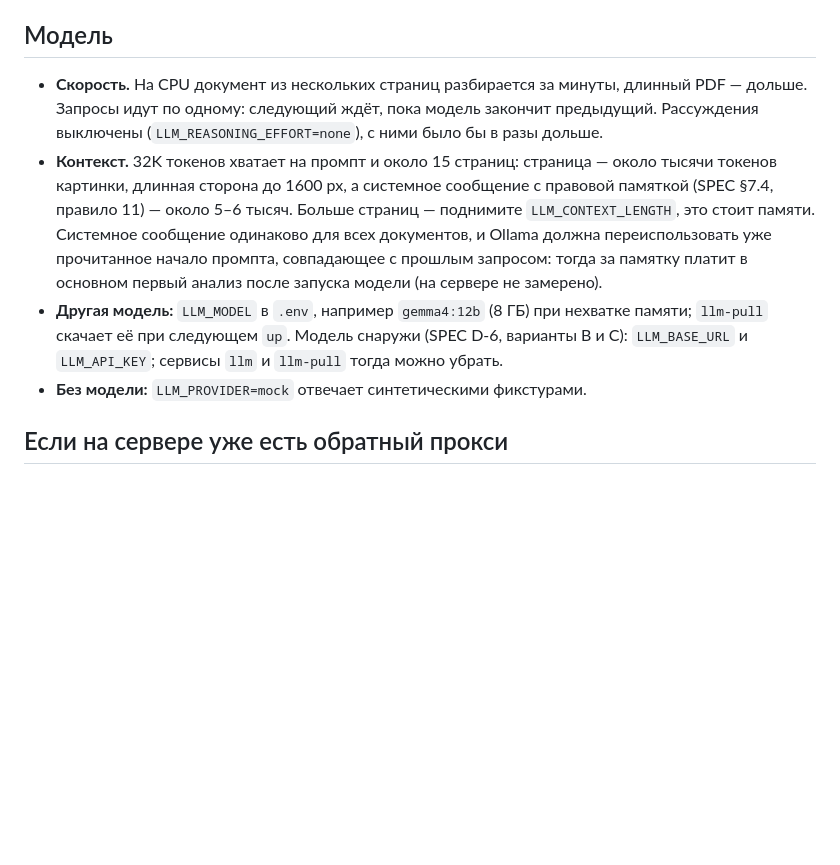
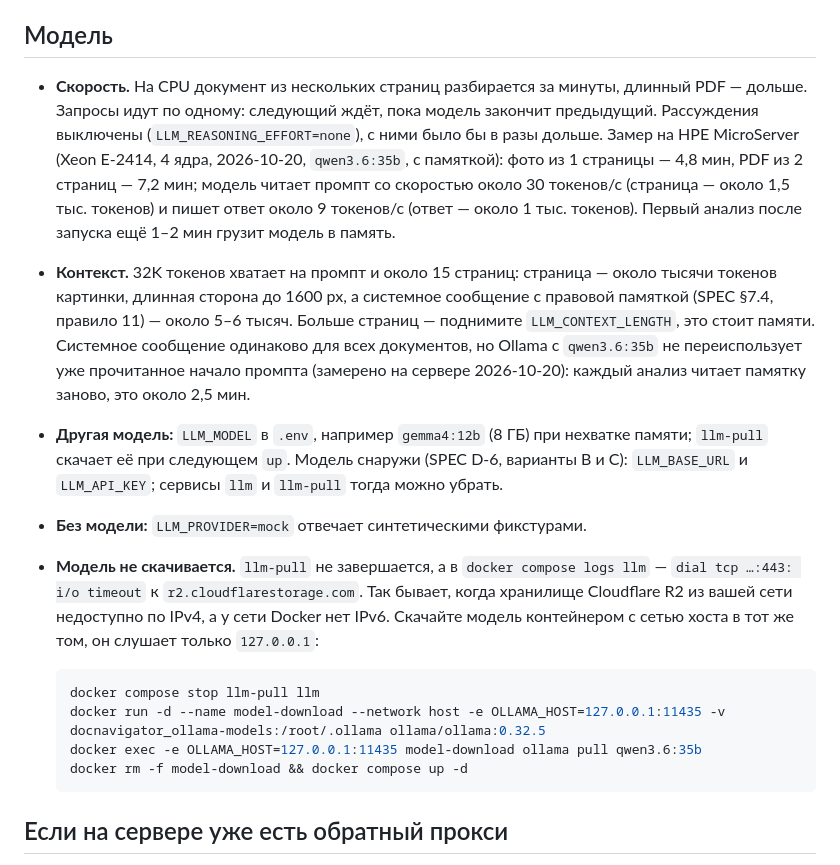
Before and after one commit to maximstanciu/document-navigator-app, a Markdown page: deploy/README.md, the part around the change. GitHub-like rendering; blank space fills up the shorter version.

Commit message:
Document the model download workaround and measured speed on the server (D-6)
- Model download: from some networks Cloudflare R2, where Ollama's models live, times out
  over IPv4 while IPv6 works, and the compose network has no IPv6; pull through a temporary
  host-network container bound to 127.0.0.1 into the same volume.
- Speed measured on the HPE MicroServer (Xeon E-2414, 4 cores, qwen3.6:35b, with the legal
  memo): a 1-page photo in 4.8 min, a 2-page PDF in 7.2 min; ~30 tokens/s reading, ~9 writing.
- Ollama does not reuse the system-prompt prefix with qwen3.6:35b, so the memo costs about
  2.5 min on every analysis, not only the first.

Co-Authored-By: Claude Opus 5.5 <noreply@anthropic.com>

````diff
--- a/deploy/README.md
+++ b/deploy/README.md
@@ -62,10 +62,18 @@ curl -H "Authorization: Bearer $METRICS_TOKEN" https://api.example.com/api/v1/me
 
 ## Модель
 
-- **Скорость.** На CPU документ из нескольких страниц разбирается за минуты, длинный PDF — дольше. Запросы идут по одному: следующий ждёт, пока модель закончит предыдущий. Рассуждения выключены (`LLM_REASONING_EFFORT=none`), с ними было бы в разы дольше.
-- **Контекст.** 32K токенов хватает на промпт и около 15 страниц: страница — около тысячи токенов картинки, длинная сторона до 1600 px, а системное сообщение с правовой памяткой (SPEC §7.4, правило 11) — около 5–6 тысяч. Больше страниц — поднимите `LLM_CONTEXT_LENGTH`, это стоит памяти. Системное сообщение одинаково для всех документов, и Ollama должна переиспользовать уже прочитанное начало промпта, совпадающее с прошлым запросом: тогда за памятку платит в основном первый анализ после запуска модели (на сервере не замерено).
+- **Скорость.** На CPU документ из нескольких страниц разбирается за минуты, длинный PDF — дольше. Запросы идут по одному: следующий ждёт, пока модель закончит предыдущий. Рассуждения выключены (`LLM_REASONING_EFFORT=none`), с ними было бы в разы дольше. Замер на HPE MicroServer (Xeon E-2414, 4 ядра, 2026-10-20, `qwen3.6:35b`, с памяткой): фото из 1 страницы — 4,8 мин, PDF из 2 страниц — 7,2 мин; модель читает промпт со скоростью около 30 токенов/с (страница — около 1,5 тыс. токенов) и пишет ответ около 9 токенов/с (ответ — около 1 тыс. токенов). Первый анализ после запуска ещё 1–2 мин грузит модель в память.
+- **Контекст.** 32K токенов хватает на промпт и около 15 страниц: страница — около тысячи токенов картинки, длинная сторона до 1600 px, а системное сообщение с правовой памяткой (SPEC §7.4, правило 11) — около 5–6 тысяч. Больше страниц — поднимите `LLM_CONTEXT_LENGTH`, это стоит памяти. Системное сообщение одинаково для всех документов, но Ollama с `qwen3.6:35b` не переиспользует уже прочитанное начало промпта (замерено на сервере 2026-10-20): каждый анализ читает памятку заново, это около 2,5 мин.
 - **Другая модель:** `LLM_MODEL` в `.env`, например `gemma4:12b` (8 ГБ) при нехватке памяти; `llm-pull` скачает её при следующем `up`. Модель снаружи (SPEC D-6, варианты B и C): `LLM_BASE_URL` и `LLM_API_KEY`; сервисы `llm` и `llm-pull` тогда можно убрать.
 - **Без модели:** `LLM_PROVIDER=mock` отвечает синтетическими фикстурами.
+- **Модель не скачивается.** `llm-pull` не завершается, а в `docker compose logs llm` — `dial tcp …:443: i/o timeout` к `r2.cloudflarestorage.com`. Так бывает, когда хранилище Cloudflare R2 из вашей сети недоступно по IPv4, а у сети Docker нет IPv6. Скачайте модель контейнером с сетью хоста в тот же том, он слушает только `127.0.0.1`:
+
+  ```bash
+  docker compose stop llm-pull llm
+  docker run -d --name model-download --network host -e OLLAMA_HOST=127.0.0.1:11435 -v docnavigator_ollama-models:/root/.ollama ollama/ollama:0.32.5
+  docker exec -e OLLAMA_HOST=127.0.0.1:11435 model-download ollama pull qwen3.6:35b
+  docker rm -f model-download && docker compose up -d
+  ```
 
 ## Если на сервере уже есть обратный прокси
 
````
